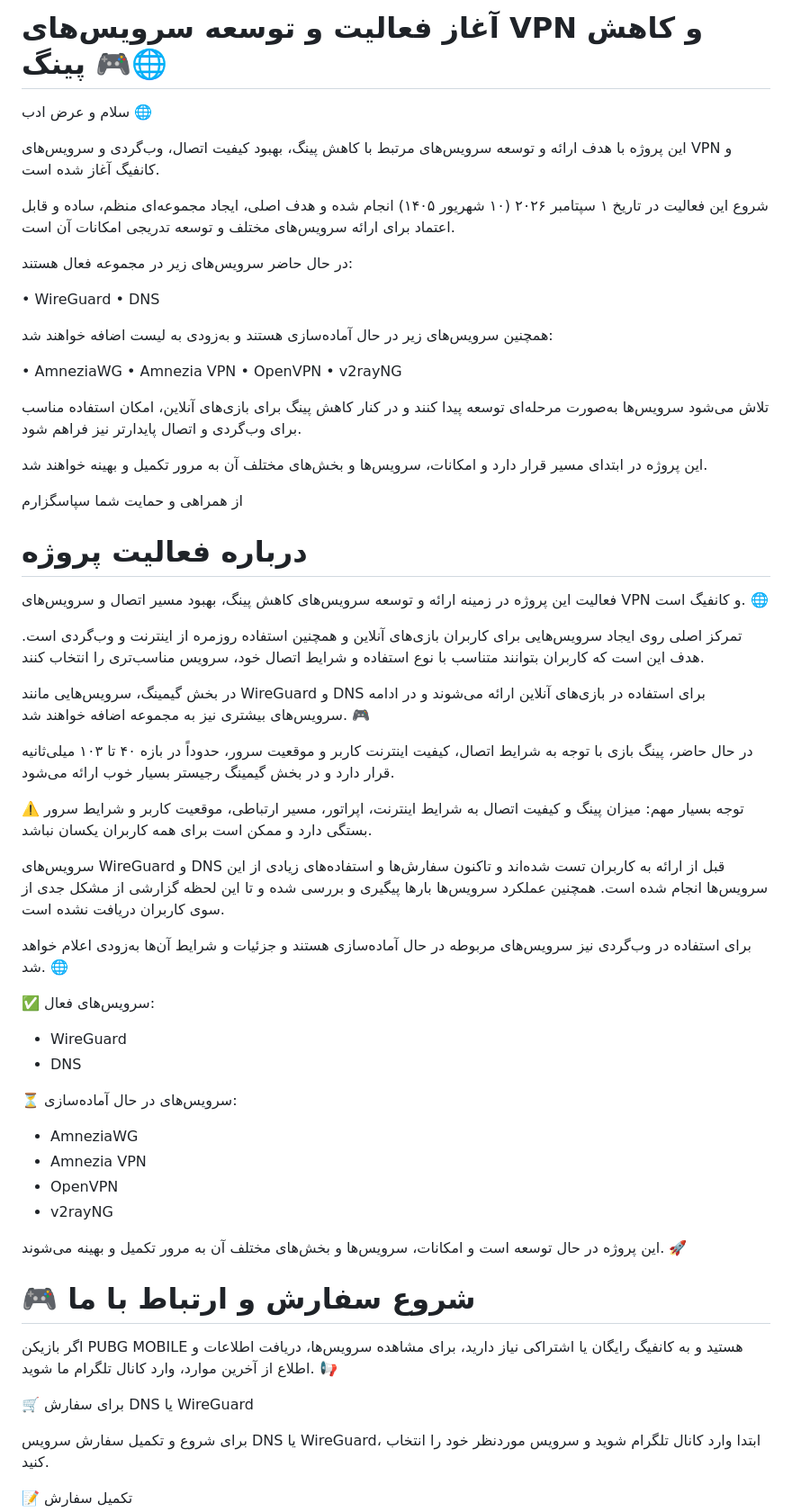
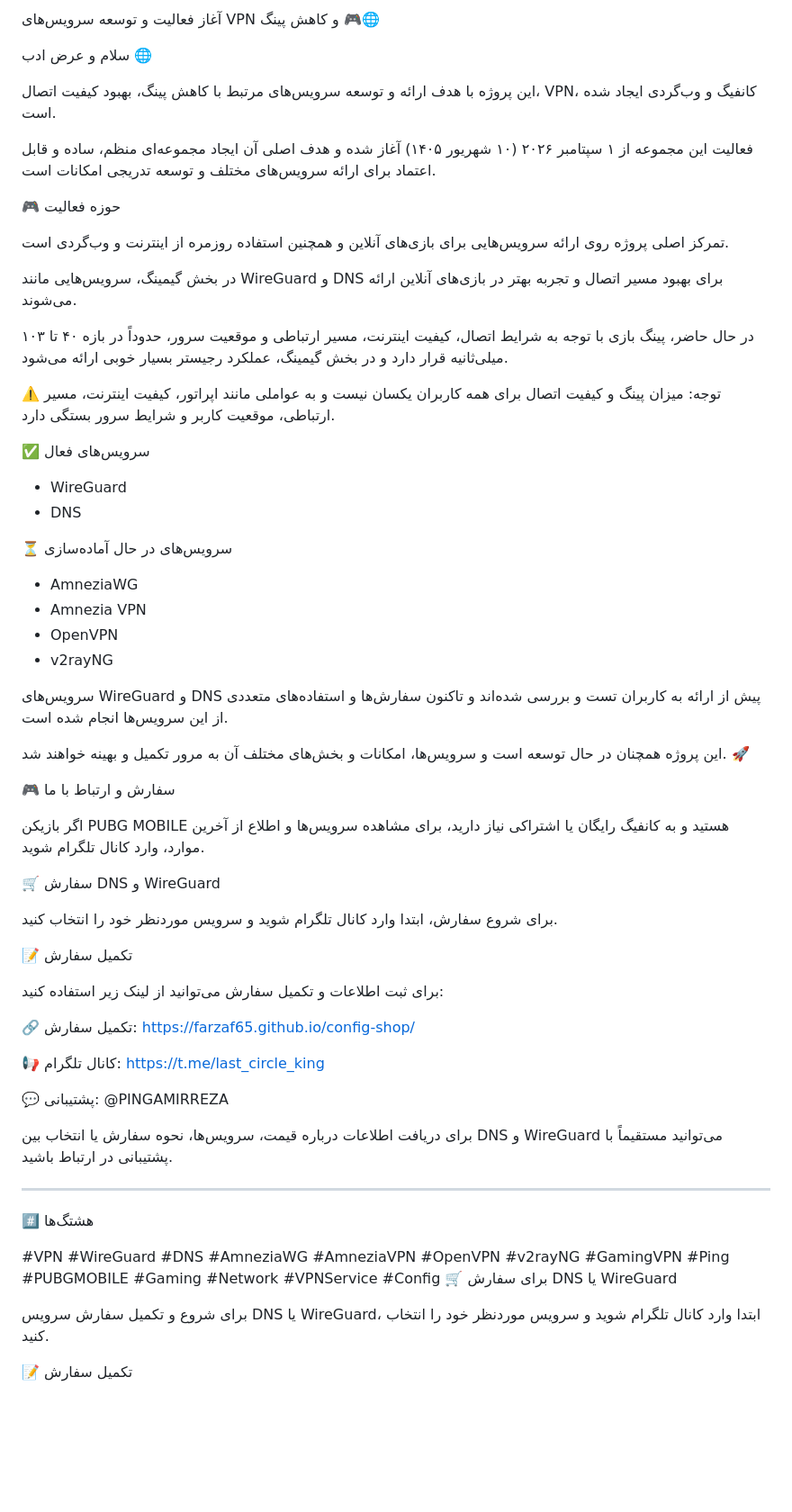
Before and after one commit to Farzaf65/config-shop, a Markdown page: README.md, the part around the change. Shown at 90% size. GitHub-like rendering; blank space fills up the shorter version.

```diff
--- a/README.md
+++ b/README.md
@@ -1,64 +1,65 @@
-# آغاز فعالیت و توسعه سرویس‌های VPN و کاهش پینگ 🎮🌐
+آغاز فعالیت و توسعه سرویس‌های VPN و کاهش پینگ 🎮🌐
 
 سلام و عرض ادب 🌐
 
-این پروژه با هدف ارائه و توسعه سرویس‌های مرتبط با کاهش پینگ، بهبود کیفیت اتصال، وب‌گردی و سرویس‌های VPN و کانفیگ آغاز شده است.
+این پروژه با هدف ارائه و توسعه سرویس‌های مرتبط با کاهش پینگ، بهبود کیفیت اتصال، VPN، کانفیگ و وب‌گردی ایجاد شده است.
 
-شروع این فعالیت در تاریخ ۱ سپتامبر ۲۰۲۶ (۱۰ شهریور ۱۴۰۵) انجام شده و هدف اصلی، ایجاد مجموعه‌ای منظم، ساده و قابل اعتماد برای ارائه سرویس‌های مختلف و توسعه تدریجی امکانات آن است.
+فعالیت این مجموعه از ۱ سپتامبر ۲۰۲۶ (۱۰ شهریور ۱۴۰۵) آغاز شده و هدف اصلی آن ایجاد مجموعه‌ای منظم، ساده و قابل اعتماد برای ارائه سرویس‌های مختلف و توسعه تدریجی امکانات است.
 
-در حال حاضر سرویس‌های زیر در مجموعه فعال هستند:
+🎮 حوزه فعالیت
 
-• WireGuard
-• DNS
+تمرکز اصلی پروژه روی ارائه سرویس‌هایی برای بازی‌های آنلاین و همچنین استفاده روزمره از اینترنت و وب‌گردی است.
 
-همچنین سرویس‌های زیر در حال آماده‌سازی هستند و به‌زودی به لیست اضافه خواهند شد:
+در بخش گیمینگ، سرویس‌هایی مانند WireGuard و DNS برای بهبود مسیر اتصال و تجربه بهتر در بازی‌های آنلاین ارائه می‌شوند.
 
-• AmneziaWG
-• Amnezia VPN
-• OpenVPN
-• v2rayNG
+در حال حاضر، پینگ بازی با توجه به شرایط اتصال، کیفیت اینترنت، مسیر ارتباطی و موقعیت سرور، حدوداً در بازه ۴۰ تا ۱۰۳ میلی‌ثانیه قرار دارد و در بخش گیمینگ، عملکرد رجیستر بسیار خوبی ارائه می‌شود.
 
-تلاش می‌شود سرویس‌ها به‌صورت مرحله‌ای توسعه پیدا کنند و در کنار کاهش پینگ برای بازی‌های آنلاین، امکان استفاده مناسب برای وب‌گردی و اتصال پایدارتر نیز فراهم شود.
+⚠️ توجه: میزان پینگ و کیفیت اتصال برای همه کاربران یکسان نیست و به عواملی مانند اپراتور، کیفیت اینترنت، مسیر ارتباطی، موقعیت کاربر و شرایط سرور بستگی دارد.
 
-این پروژه در ابتدای مسیر قرار دارد و امکانات، سرویس‌ها و بخش‌های مختلف آن به مرور تکمیل و بهینه خواهند شد.
-
-از همراهی و حمایت شما سپاسگزارم
-
-# درباره فعالیت پروژه
-
-فعالیت این پروژه در زمینه ارائه و توسعه سرویس‌های کاهش پینگ، بهبود مسیر اتصال و سرویس‌های VPN و کانفیگ است. 🌐
-
-تمرکز اصلی روی ایجاد سرویس‌هایی برای کاربران بازی‌های آنلاین و همچنین استفاده روزمره از اینترنت و وب‌گردی است. هدف این است که کاربران بتوانند متناسب با نوع استفاده و شرایط اتصال خود، سرویس مناسب‌تری را انتخاب کنند.
-
-در بخش گیمینگ، سرویس‌هایی مانند WireGuard و DNS برای استفاده در بازی‌های آنلاین ارائه می‌شوند و در ادامه سرویس‌های بیشتری نیز به مجموعه اضافه خواهند شد. 🎮
-
-در حال حاضر، پینگ بازی با توجه به شرایط اتصال، کیفیت اینترنت کاربر و موقعیت سرور، حدوداً در بازه ۴۰ تا ۱۰۳ میلی‌ثانیه قرار دارد و در بخش گیمینگ رجیستر بسیار خوب ارائه می‌شود.
-
-⚠️ توجه بسیار مهم: میزان پینگ و کیفیت اتصال به شرایط اینترنت، اپراتور، مسیر ارتباطی، موقعیت کاربر و شرایط سرور بستگی دارد و ممکن است برای همه کاربران یکسان نباشد.
-
-سرویس‌های WireGuard و DNS قبل از ارائه به کاربران تست شده‌اند و تاکنون سفارش‌ها و استفاده‌های زیادی از این سرویس‌ها انجام شده است. همچنین عملکرد سرویس‌ها بارها پیگیری و بررسی شده و تا این لحظه گزارشی از مشکل جدی از سوی کاربران دریافت نشده است.
-
-برای استفاده در وب‌گردی نیز سرویس‌های مربوطه در حال آماده‌سازی هستند و جزئیات و شرایط آن‌ها به‌زودی اعلام خواهد شد. 🌐
-
-✅ سرویس‌های فعال:
+✅ سرویس‌های فعال
 
 - WireGuard
 - DNS
 
-⏳ سرویس‌های در حال آماده‌سازی:
+⏳ سرویس‌های در حال آماده‌سازی
 
 - AmneziaWG
 - Amnezia VPN
 - OpenVPN
 - v2rayNG
 
-این پروژه در حال توسعه است و امکانات، سرویس‌ها و بخش‌های مختلف آن به مرور تکمیل و بهینه می‌شوند. 🚀
+سرویس‌های WireGuard و DNS پیش از ارائه به کاربران تست و بررسی شده‌اند و تاکنون سفارش‌ها و استفاده‌های متعددی از این سرویس‌ها انجام شده است.
 
+این پروژه همچنان در حال توسعه است و سرویس‌ها، امکانات و بخش‌های مختلف آن به مرور تکمیل و بهینه خواهند شد. 🚀
 
-# 🎮 شروع سفارش و ارتباط با ما
+🎮 سفارش و ارتباط با ما
 
-اگر بازیکن PUBG MOBILE هستید و به کانفیگ رایگان یا اشتراکی نیاز دارید، برای مشاهده سرویس‌ها، دریافت اطلاعات و اطلاع از آخرین موارد، وارد کانال تلگرام ما شوید. 📢
+اگر بازیکن PUBG MOBILE هستید و به کانفیگ رایگان یا اشتراکی نیاز دارید، برای مشاهده سرویس‌ها و اطلاع از آخرین موارد، وارد کانال تلگرام شوید.
 
+🛒 سفارش DNS و WireGuard
+
+برای شروع سفارش، ابتدا وارد کانال تلگرام شوید و سرویس موردنظر خود را انتخاب کنید.
+
+📝 تکمیل سفارش
+
+برای ثبت اطلاعات و تکمیل سفارش می‌توانید از لینک زیر استفاده کنید:
+
+🔗 تکمیل سفارش:
+https://farzaf65.github.io/config-shop/
+
+📢 کانال تلگرام:
+https://t.me/last_circle_king
+
+💬 پشتیبانی:
+@PINGAMIRREZA
+
+برای دریافت اطلاعات درباره قیمت، سرویس‌ها، نحوه سفارش یا انتخاب بین DNS و WireGuard می‌توانید مستقیماً با پشتیبانی در ارتباط باشید.
+
+---
+
+#️⃣ هشتگ‌ها
+
+#VPN #WireGuard #DNS #AmneziaWG #AmneziaVPN #OpenVPN #v2rayNG #GamingVPN #Ping #PUBGMOBILE #Gaming #Network #VPNService #Config
 🛒 برای سفارش DNS یا WireGuard
 
 برای شروع و تکمیل سفارش سرویس DNS یا WireGuard، ابتدا وارد کانال تلگرام شوید و سرویس موردنظر خود را انتخاب کنید.
```
